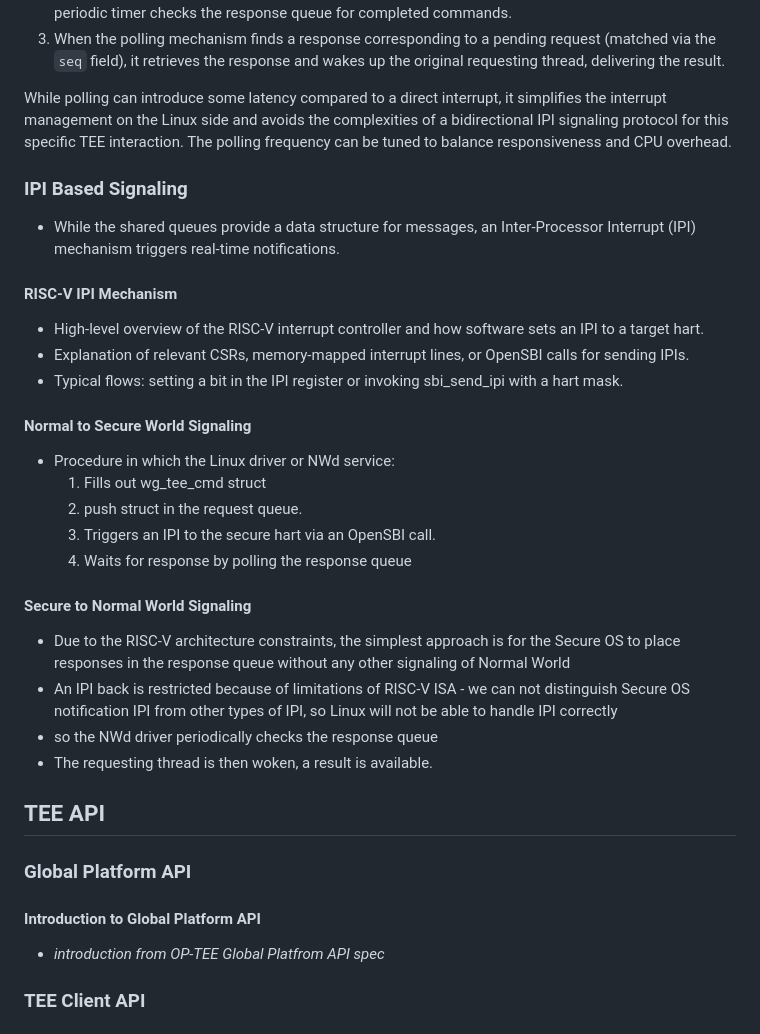
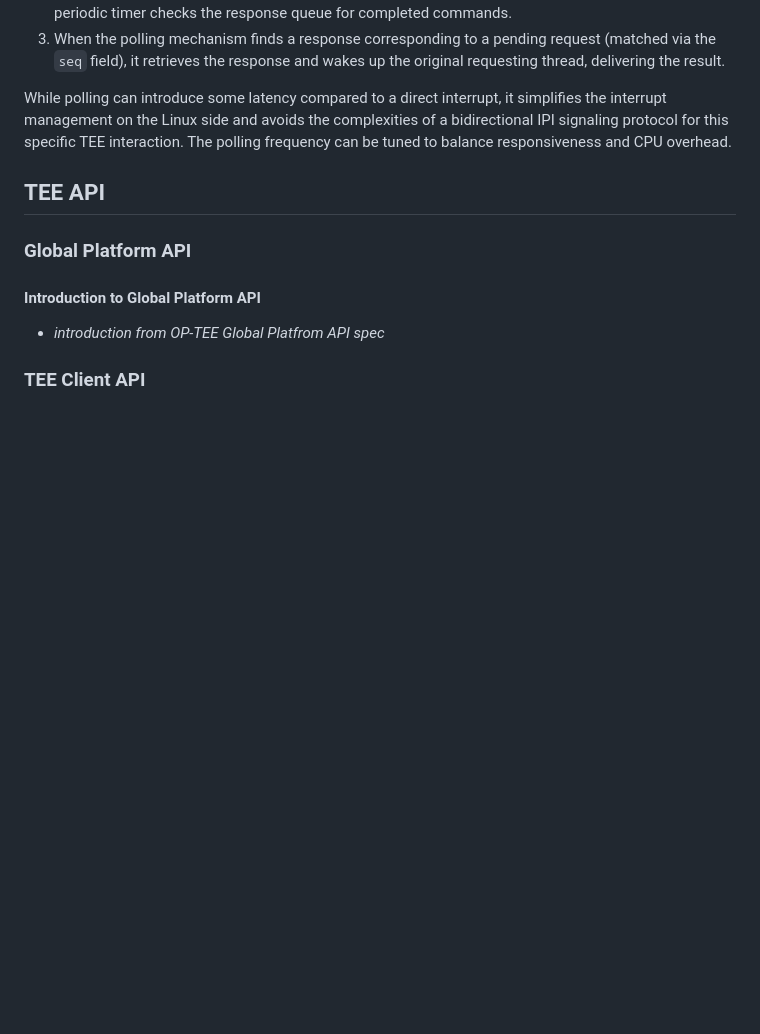
Before and after one commit to tlucanti/diploma, a Markdown page: maga/ch3.md, the part around the change printed below. Drawn GitHub-style; blank space fills up the shorter version.

```diff
--- a/maga/ch3.md
+++ b/maga/ch3.md
@@ -631,24 +631,6 @@ Here is the content for Chapter 3, Section 3.3.1 "WorldGuard Configuration":
 
    While polling can introduce some latency compared to a direct interrupt, it simplifies the interrupt management on the Linux side and avoids the complexities of a bidirectional IPI signaling protocol for this specific TEE interaction. The polling frequency can be tuned to balance responsiveness and CPU overhead.
 
-  ### IPI Based Signaling
-  - While the shared queues provide a data structure for messages, an Inter-Processor Interrupt (IPI) mechanism triggers real-time notifications.
-   #### RISC-V IPI Mechanism
-   - High-level overview of the RISC-V interrupt controller and how software sets an IPI to a target hart.
-   - Explanation of relevant CSRs, memory-mapped interrupt lines, or OpenSBI calls for sending IPIs.
-   - Typical flows: setting a bit in the IPI register or invoking sbi_send_ipi with a hart mask.
-   #### Normal to Secure World Signaling
-   - Procedure in which the Linux driver or NWd service:
-     1. Fills out wg_tee_cmd struct
-     2. push struct in the request queue.
-     3. Triggers an IPI to the secure hart via an OpenSBI call.
-     4. Waits for response by polling the response queue
-   #### Secure to Normal World Signaling
-   - Due to the RISC-V architecture constraints, the simplest approach is for the Secure OS to place responses in the response queue without any other signaling of Normal World
-   - An IPI back is restricted because of limitations of RISC-V ISA - we can not distinguish Secure OS notification IPI from other types of IPI, so Linux will not be able to handle IPI correctly
-   - so the NWd driver periodically checks the response queue
-   - The requesting thread is then woken, a result is available.
-
  ## TEE API
   ### Global Platform API
    #### Introduction to Global Platform API
```
Also changed, not shown: other parts of maga/ch3.md (+1 -0 lines), maga/CHAPTER-3.md (+33 -0 lines).
